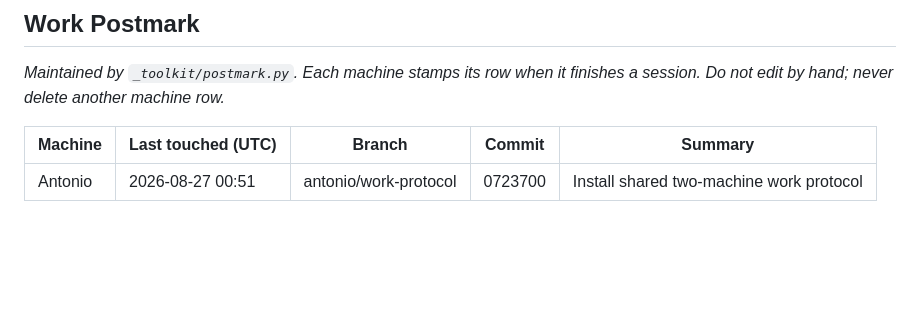
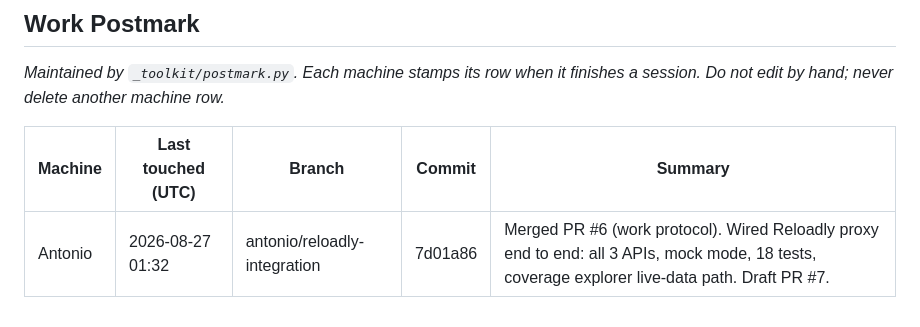
Before and after one commit to arullo1980/Rullo-enterprises-, a Markdown page: README.md, the part around the change. Drawn GitHub-style; blank space fills up the shorter version.

Commit message:
Postmark: Reloadly proxy integration session
Co-Authored-By: Claude Opus 5 <noreply@anthropic.com>

```diff
--- a/README.md
+++ b/README.md
@@ -210,6 +210,6 @@ finishes a session. Do not edit by hand; never delete another machine row._
 
 | Machine | Last touched (UTC) | Branch | Commit | Summary |
 | ------- | ------------------ | ------ | ------ | ------- |
-| Antonio | 2026-08-27 00:51 | antonio/work-protocol | 0723700 | Install shared two-machine work protocol |
+| Antonio | 2026-08-27 01:32 | antonio/reloadly-integration | 7d01a86 | Merged PR #6 (work protocol). Wired Reloadly proxy end to end: all 3 APIs, mock mode, 18 tests, coverage explorer live-data path. Draft PR #7. |
 
 <!-- POSTMARK:END -->
```
